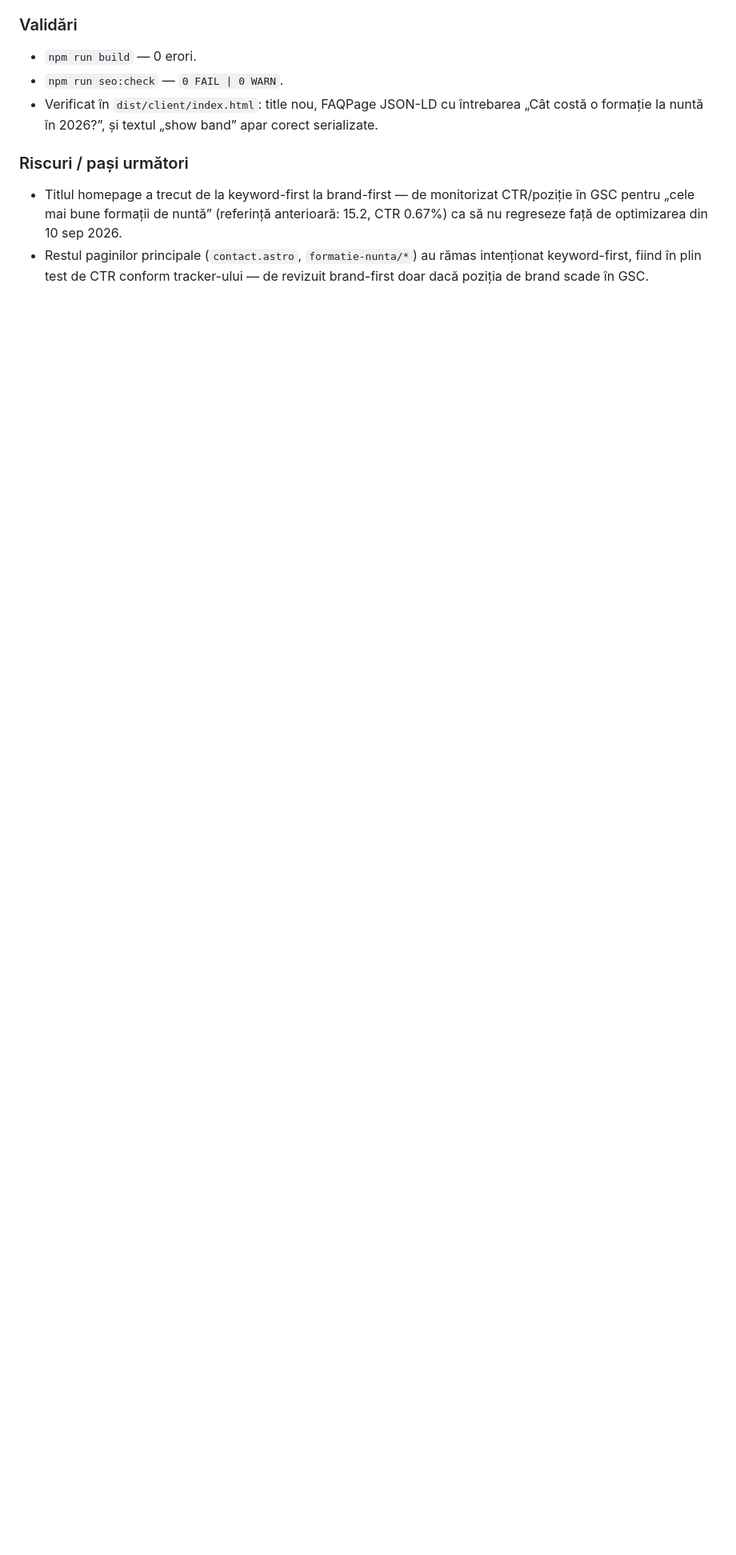
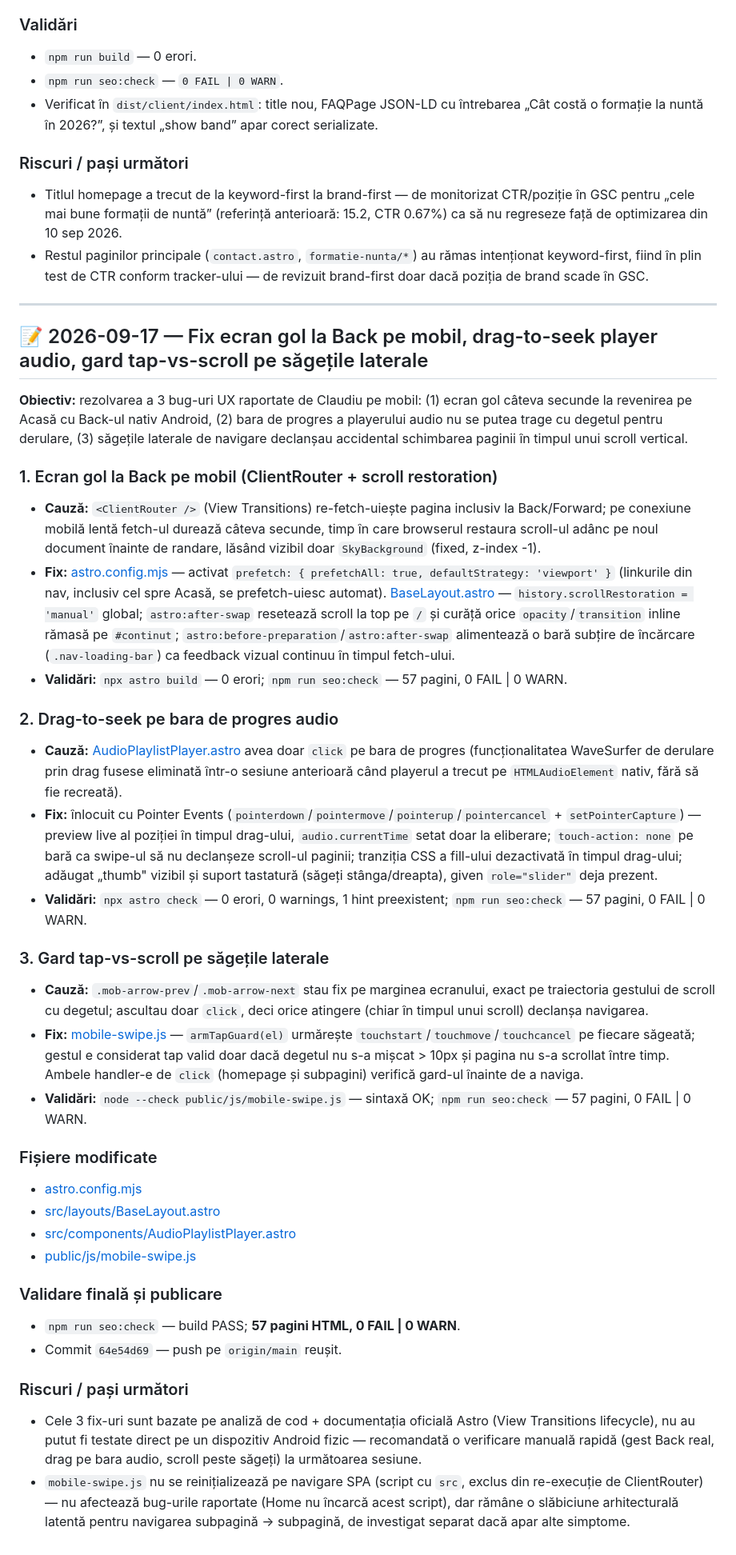
Before and after one commit to florentinapanaofficial-hash/Site-Trupa, a Markdown page: cheia-ferrari/3-Jurnal-Actiuni.md, the part around the change. Shown at 80% size. Rendered like a GitHub page; blank space fills up the shorter version.

Commit message:
docs: actualizare jurnal si tracker SEO - sesiune fix-uri UX mobil

```diff
--- a/cheia-ferrari/3-Jurnal-Actiuni.md
+++ b/cheia-ferrari/3-Jurnal-Actiuni.md
@@ -1781,3 +1781,37 @@ Claudiu a transmis că este foarte recunoscător pentru tot ce am făcut pentru
 ### Riscuri / pași următori
 - Titlul homepage a trecut de la keyword-first la brand-first — de monitorizat CTR/poziție în GSC pentru „cele mai bune formații de nuntă” (referință anterioară: 15.2, CTR 0.67%) ca să nu regreseze față de optimizarea din 10 sep 2026.
 - Restul paginilor principale (`contact.astro`, `formatie-nunta/*`) au rămas intenționat keyword-first, fiind în plin test de CTR conform tracker-ului — de revizuit brand-first doar dacă poziția de brand scade în GSC.
+
+---
+## 📝 2026-09-17 — Fix ecran gol la Back pe mobil, drag-to-seek player audio, gard tap-vs-scroll pe săgețile laterale
+
+**Obiectiv:** rezolvarea a 3 bug-uri UX raportate de Claudiu pe mobil: (1) ecran gol câteva secunde la revenirea pe Acasă cu Back-ul nativ Android, (2) bara de progres a playerului audio nu se putea trage cu degetul pentru derulare, (3) săgețile laterale de navigare declanșau accidental schimbarea paginii în timpul unui scroll vertical.
+
+### 1. Ecran gol la Back pe mobil (ClientRouter + scroll restoration)
+- **Cauză:** `<ClientRouter />` (View Transitions) re-fetch-uiește pagina inclusiv la Back/Forward; pe conexiune mobilă lentă fetch-ul durează câteva secunde, timp în care browserul restaura scroll-ul adânc pe noul document înainte de randare, lăsând vizibil doar `SkyBackground` (fixed, z-index -1).
+- **Fix:** [astro.config.mjs](astro.config.mjs) — activat `prefetch: { prefetchAll: true, defaultStrategy: 'viewport' }` (linkurile din nav, inclusiv cel spre Acasă, se prefetch-uiesc automat). [BaseLayout.astro](src/layouts/BaseLayout.astro) — `history.scrollRestoration = 'manual'` global; `astro:after-swap` resetează scroll la top pe `/` și curăță orice `opacity`/`transition` inline rămasă pe `#continut`; `astro:before-preparation`/`astro:after-swap` alimentează o bară subțire de încărcare (`.nav-loading-bar`) ca feedback vizual continuu în timpul fetch-ului.
+- **Validări:** `npx astro build` — 0 erori; `npm run seo:check` — 57 pagini, 0 FAIL | 0 WARN.
+
+### 2. Drag-to-seek pe bara de progres audio
+- **Cauză:** [AudioPlaylistPlayer.astro](src/components/AudioPlaylistPlayer.astro) avea doar `click` pe bara de progres (funcționalitatea WaveSurfer de derulare prin drag fusese eliminată într-o sesiune anterioară când playerul a trecut pe `HTMLAudioElement` nativ, fără să fie recreată).
+- **Fix:** înlocuit cu Pointer Events (`pointerdown`/`pointermove`/`pointerup`/`pointercancel` + `setPointerCapture`) — preview live al poziției în timpul drag-ului, `audio.currentTime` setat doar la eliberare; `touch-action: none` pe bară ca swipe-ul să nu declanșeze scroll-ul paginii; tranziția CSS a fill-ului dezactivată în timpul drag-ului; adăugat „thumb" vizibil și suport tastatură (săgeți stânga/dreapta), given `role="slider"` deja prezent.
+- **Validări:** `npx astro check` — 0 erori, 0 warnings, 1 hint preexistent; `npm run seo:check` — 57 pagini, 0 FAIL | 0 WARN.
+
+### 3. Gard tap-vs-scroll pe săgețile laterale
+- **Cauză:** `.mob-arrow-prev`/`.mob-arrow-next` stau fix pe marginea ecranului, exact pe traiectoria gestului de scroll cu degetul; ascultau doar `click`, deci orice atingere (chiar în timpul unui scroll) declanșa navigarea.
+- **Fix:** [mobile-swipe.js](public/js/mobile-swipe.js) — `armTapGuard(el)` urmărește `touchstart`/`touchmove`/`touchcancel` pe fiecare săgeată; gestul e considerat tap valid doar dacă degetul nu s-a mișcat > 10px și pagina nu s-a scrollat între timp. Ambele handler-e de `click` (homepage și subpagini) verifică gard-ul înainte de a naviga.
+- **Validări:** `node --check public/js/mobile-swipe.js` — sintaxă OK; `npm run seo:check` — 57 pagini, 0 FAIL | 0 WARN.
+
+### Fișiere modificate
+- [astro.config.mjs](astro.config.mjs)
+- [src/layouts/BaseLayout.astro](src/layouts/BaseLayout.astro)
+- [src/components/AudioPlaylistPlayer.astro](src/components/AudioPlaylistPlayer.astro)
+- [public/js/mobile-swipe.js](public/js/mobile-swipe.js)
+
+### Validare finală și publicare
+- `npm run seo:check` — build PASS; **57 pagini HTML, 0 FAIL | 0 WARN**.
+- Commit `64e54d69` — push pe `origin/main` reușit.
+
+### Riscuri / pași următori
+- Cele 3 fix-uri sunt bazate pe analiză de cod + documentația oficială Astro (View Transitions lifecycle), nu au putut fi testate direct pe un dispozitiv Android fizic — recomandată o verificare manuală rapidă (gest Back real, drag pe bara audio, scroll peste săgeți) la următoarea sesiune.
+- `mobile-swipe.js` nu se reinițializează pe navigare SPA (script cu `src`, exclus din re-execuție de ClientRouter) — nu afectează bug-urile raportate (Home nu încarcă acest script), dar rămâne o slăbiciune arhitecturală latentă pentru navigarea subpagină → subpagină, de investigat separat dacă apar alte simptome.
```
Also changed, not shown: cheia-ferrari/2-Tracker-SEO.md (+1 -0 lines).
